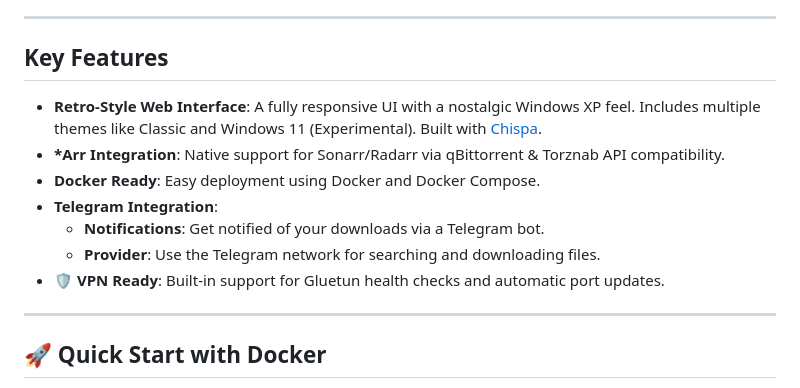
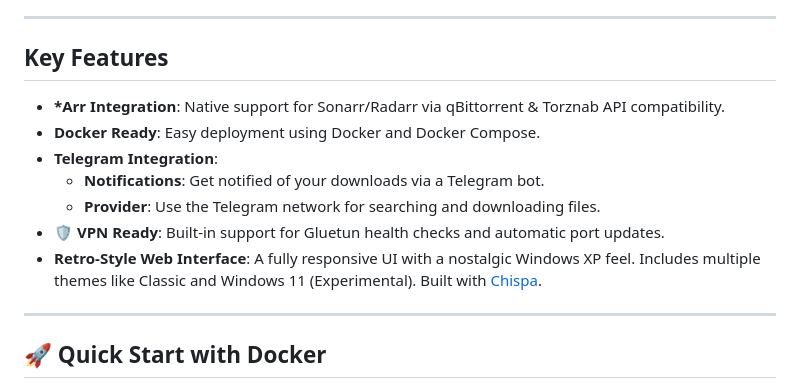
Before and after one commit to joecarl/mularr, a Markdown page: README.md, the part around the change. Drawn GitHub-style.

Commit message:
fix: reorder key features in README for improved clarity

```diff
--- a/README.md
+++ b/README.md
@@ -8,13 +8,13 @@ It also includes an extension to use the **Telegram Network** as a download prov
 
 ## Key Features
 
-- **Retro-Style Web Interface**: A fully responsive UI with a nostalgic Windows XP feel. Includes multiple themes like Classic and Windows 11 (Experimental). Built with [Chispa](https://github.com/joecarl/chispa).
 - **\*Arr Integration**: Native support for Sonarr/Radarr via qBittorrent & Torznab API compatibility.
 - **Docker Ready**: Easy deployment using Docker and Docker Compose.
 - **Telegram Integration**:
     - **Notifications**: Get notified of your downloads via a Telegram bot.
     - **Provider**: Use the Telegram network for searching and downloading files.
 - 🛡️ **VPN Ready**: Built-in support for Gluetun health checks and automatic port updates.
+- **Retro-Style Web Interface**: A fully responsive UI with a nostalgic Windows XP feel. Includes multiple themes like Classic and Windows 11 (Experimental). Built with [Chispa](https://github.com/joecarl/chispa).
 
 ---
 
```
